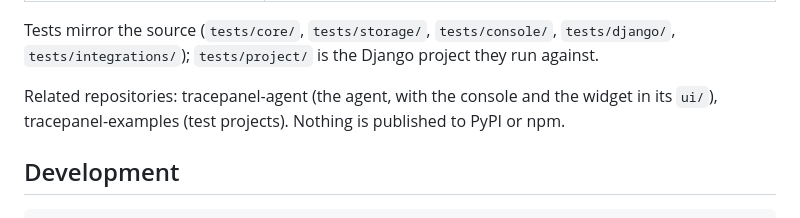
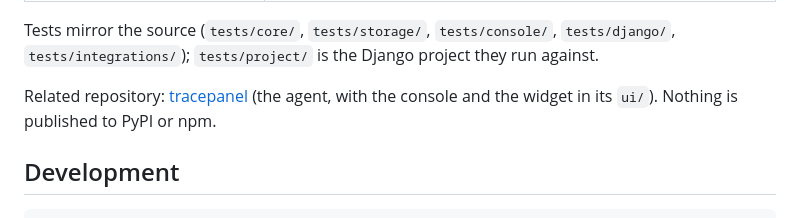
Before and after one commit to tracepanel/tracepanel-python, a Markdown page: README.md, the part around the change. Rendered like a GitHub page.

Commit message:
No links to the private examples repository

```diff
--- a/README.md
+++ b/README.md
@@ -76,7 +76,7 @@ Tracepanel records and sends; the Tracepanel agent (a dependency, started on the
 
 Tests mirror the source (`tests/core/`, `tests/storage/`, `tests/console/`, `tests/django/`, `tests/integrations/`); `tests/project/` is the Django project they run against.
 
-Related repositories: tracepanel-agent (the agent, with the console and the widget in its `ui/`), tracepanel-examples (test projects). Nothing is published to PyPI or npm.
+Related repository: [tracepanel](https://github.com/tracepanel/tracepanel) (the agent, with the console and the widget in its `ui/`). Nothing is published to PyPI or npm.
 
 ## Development
 
```
